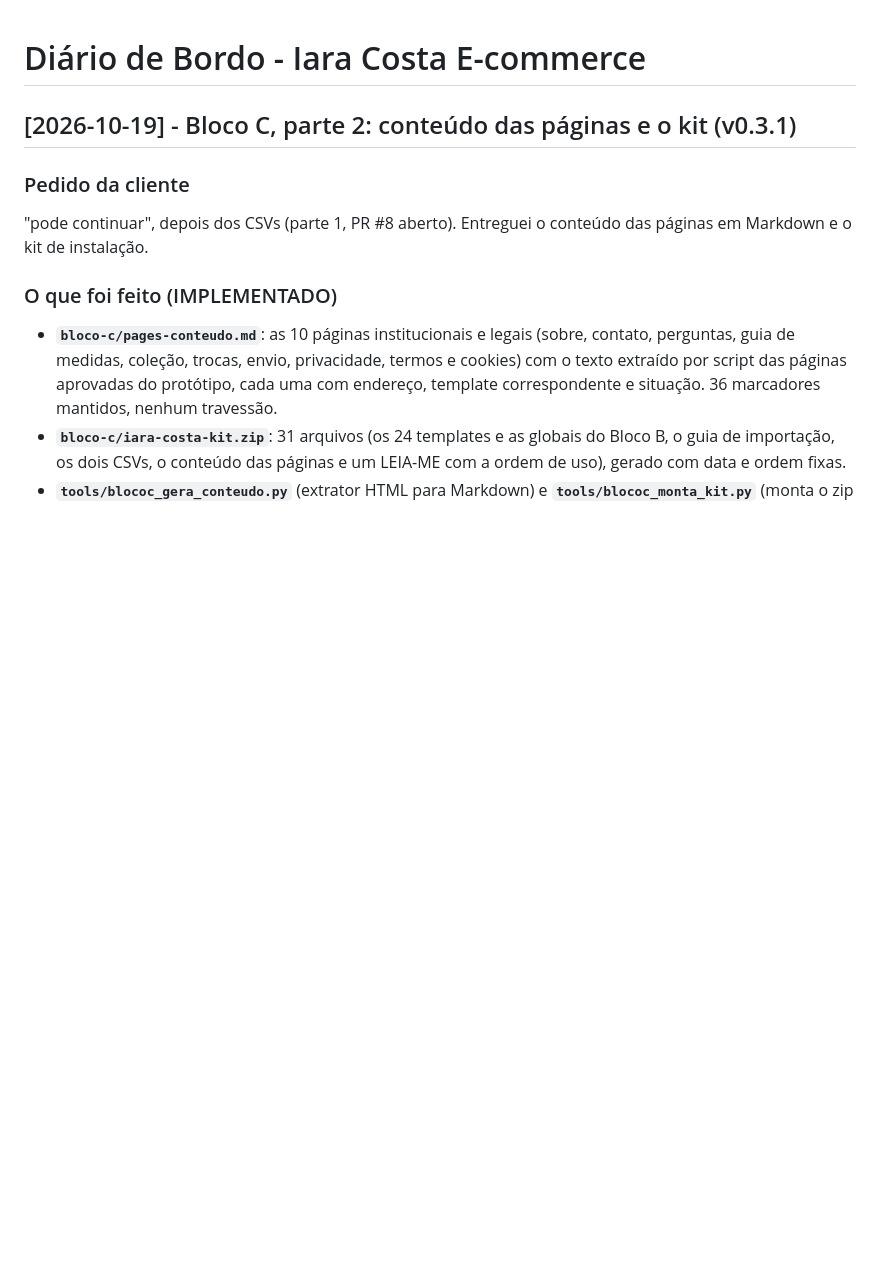
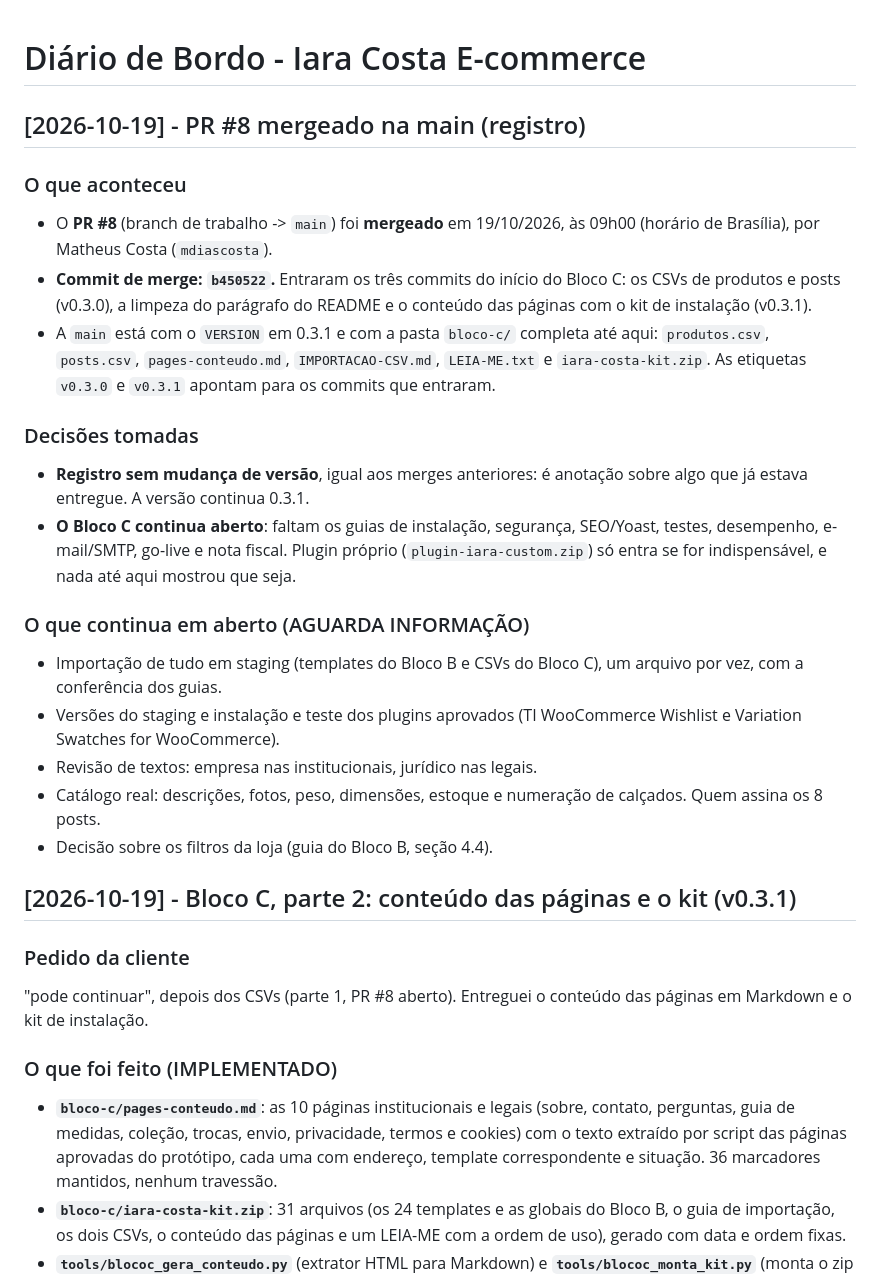
Before and after one commit to mdiascosta/iaracostaoficial, a Markdown page: DIARIO-DE-BORDO.md, the part around the change. GitHub-like rendering; blank space fills up the shorter version.

Commit message:
Registra o merge do PR #8 no diario de bordo (sem mudanca de versao)
Co-authored-by: arena-agent <297053741+arena-agent@users.noreply.github.com>

```diff
--- a/DIARIO-DE-BORDO.md
+++ b/DIARIO-DE-BORDO.md
@@ -1,4 +1,35 @@
 # Diário de Bordo - Iara Costa E-commerce
+
+## [2026-10-19] - PR #8 mergeado na main (registro)
+
+### O que aconteceu
+- O **PR #8** (branch de trabalho -> `main`) foi **mergeado** em 19/10/2026, às
+  09h00 (horário de Brasília), por Matheus Costa (`mdiascosta`).
+- **Commit de merge: `b450522`.** Entraram os três commits do início do Bloco C:
+  os CSVs de produtos e posts (v0.3.0), a limpeza do parágrafo do README e o
+  conteúdo das páginas com o kit de instalação (v0.3.1).
+- A `main` está com o `VERSION` em 0.3.1 e com a pasta `bloco-c/` completa até
+  aqui: `produtos.csv`, `posts.csv`, `pages-conteudo.md`, `IMPORTACAO-CSV.md`,
+  `LEIA-ME.txt` e `iara-costa-kit.zip`. As etiquetas `v0.3.0` e `v0.3.1`
+  apontam para os commits que entraram.
+
+### Decisões tomadas
+- **Registro sem mudança de versão**, igual aos merges anteriores: é anotação
+  sobre algo que já estava entregue. A versão continua 0.3.1.
+- **O Bloco C continua aberto**: faltam os guias de instalação, segurança,
+  SEO/Yoast, testes, desempenho, e-mail/SMTP, go-live e nota fiscal. Plugin
+  próprio (`plugin-iara-custom.zip`) só entra se for indispensável, e nada
+  até aqui mostrou que seja.
+
+### O que continua em aberto (AGUARDA INFORMAÇÃO)
+- Importação de tudo em staging (templates do Bloco B e CSVs do Bloco C),
+  um arquivo por vez, com a conferência dos guias.
+- Versões do staging e instalação e teste dos plugins aprovados (TI
+  WooCommerce Wishlist e Variation Swatches for WooCommerce).
+- Revisão de textos: empresa nas institucionais, jurídico nas legais.
+- Catálogo real: descrições, fotos, peso, dimensões, estoque e numeração de
+  calçados. Quem assina os 8 posts.
+- Decisão sobre os filtros da loja (guia do Bloco B, seção 4.4).
 
 ## [2026-10-19] - Bloco C, parte 2: conteúdo das páginas e o kit (v0.3.1)
 
```
